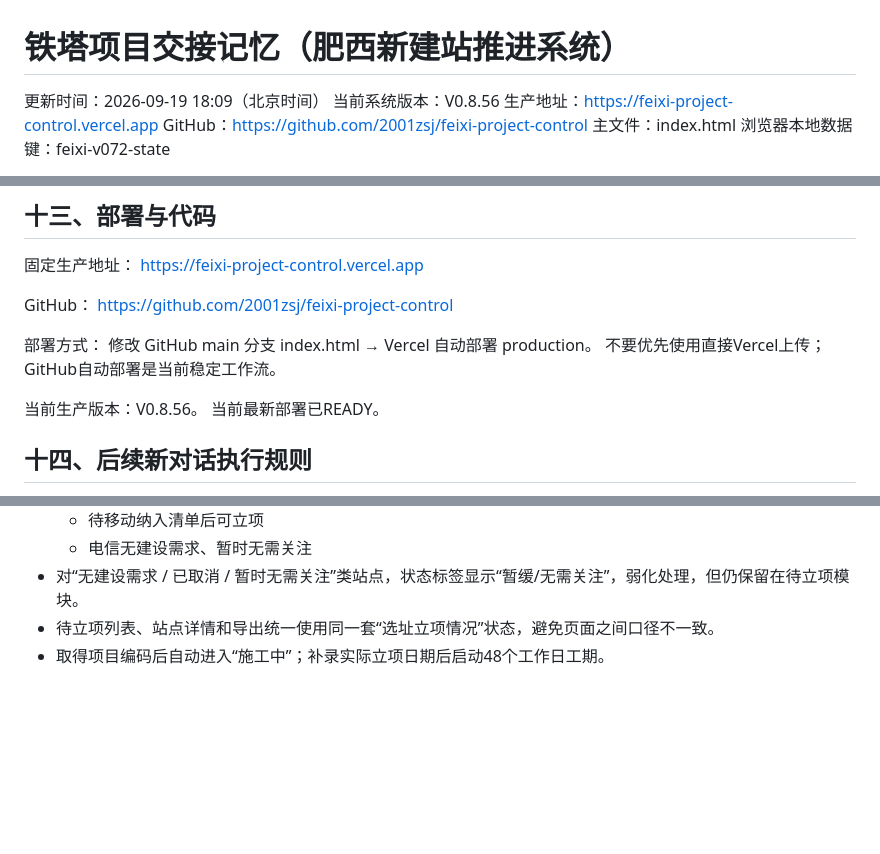
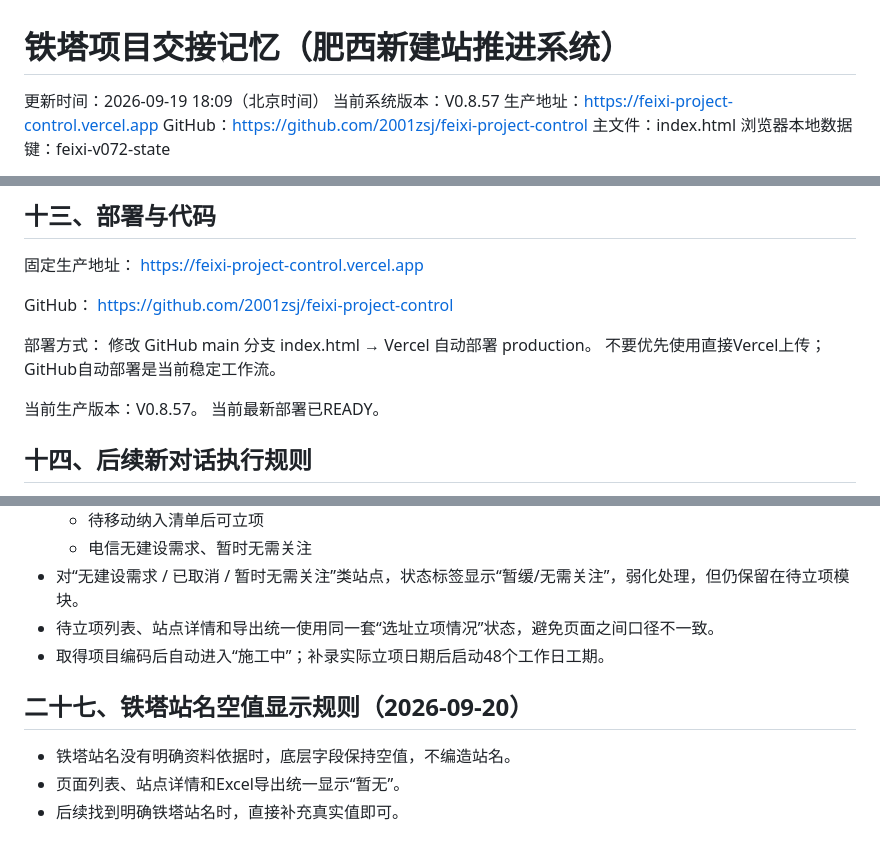
Before and after one commit to 2001zsj/feixi-project-control, a Markdown page: PROJECT_HANDOFF.md, 3 parts joined by grey strips. Rendered like a GitHub page; blank space fills up the shorter version.

Commit message:
记录铁塔站名空值统一显示暂无

```diff
--- a/PROJECT_HANDOFF.md
+++ b/PROJECT_HANDOFF.md
@@ -1,7 +1,7 @@
 # 铁塔项目交接记忆（肥西新建站推进系统）
 
 更新时间：2026-09-19 18:09（北京时间）
-当前系统版本：V0.8.56
+当前系统版本：V0.8.57
 生产地址：https://feixi-project-control.vercel.app
 GitHub：https://github.com/2001zsj/feixi-project-control
 主文件：index.html
@@ -237,7 +237,7 @@ https://github.com/2001zsj/feixi-project-control
 修改 GitHub main 分支 index.html → Vercel 自动部署 production。
 不要优先使用直接Vercel上传；GitHub自动部署是当前稳定工作流。
 
-当前生产版本：V0.8.56。
+当前生产版本：V0.8.57。
 当前最新部署已READY。
 
 ## 十四、后续新对话执行规则
@@ -389,3 +389,10 @@ https://github.com/2001zsj/feixi-project-control
 - 对“无建设需求 / 已取消 / 暂时无需关注”类站点，状态标签显示“暂缓/无需关注”，弱化处理，但仍保留在待立项模块。
 - 待立项列表、站点详情和导出统一使用同一套“选址立项情况”状态，避免页面之间口径不一致。
 - 取得项目编码后自动进入“施工中”；补录实际立项日期后启动48个工作日工期。
+
+
+## 二十七、铁塔站名空值显示规则（2026-09-20）
+
+- 铁塔站名没有明确资料依据时，底层字段保持空值，不编造站名。
+- 页面列表、站点详情和Excel导出统一显示“暂无”。
+- 后续找到明确铁塔站名时，直接补充真实值即可。
```
